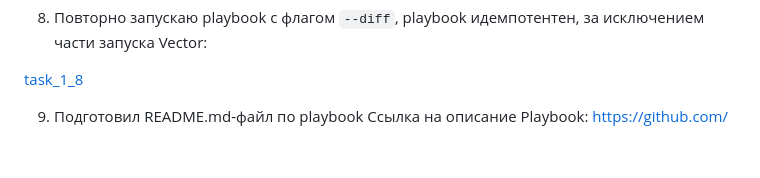
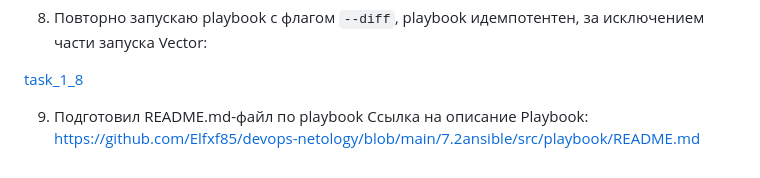
Before and after one commit to Elfxf85/devops-netology, a Markdown page: 7.2ansible/README7.2.md, the part around the change. Drawn GitHub-style.

Commit message:
08-ansible-02-playbook

```diff
--- a/7.2ansible/README7.2.md
+++ b/7.2ansible/README7.2.md
@@ -75,4 +75,4 @@ vector-01                  : ok=3    changed=1    unreachable=0    failed=1    s
 
 [task_1_8](img/task8.png)
 
-9.  Подготовил README.md-файл по  playbook Ссылка на описание Playbook: https://github.com/
+9.  Подготовил README.md-файл по  playbook Ссылка на описание Playbook: https://github.com/Elfxf85/devops-netology/blob/main/7.2ansible/src/playbook/README.md
```
